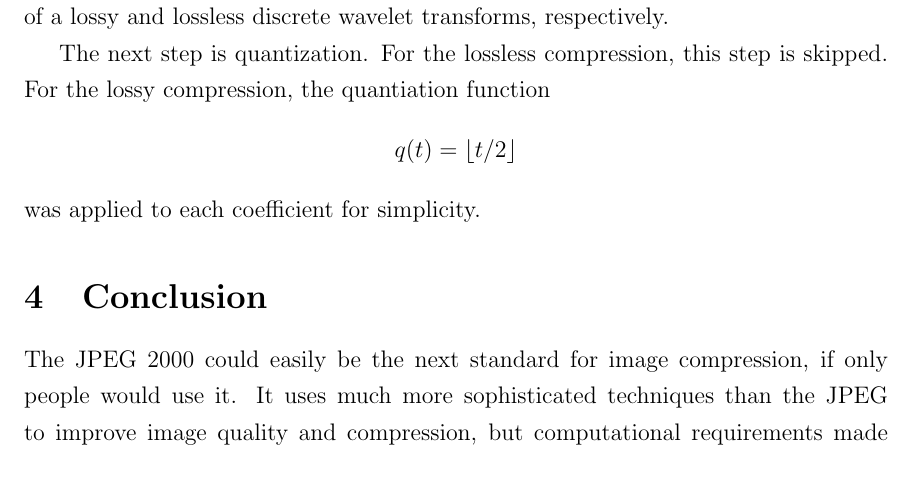
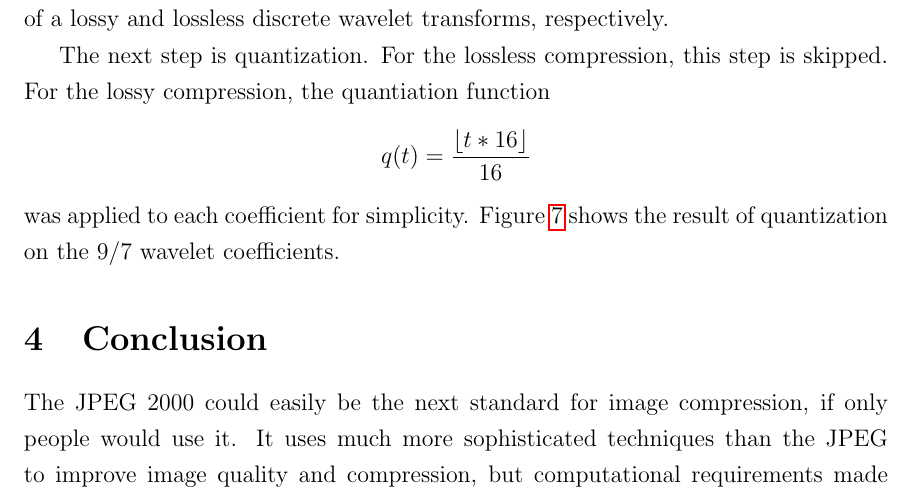
Before and after one commit to TexAgg/Math-414-Final-Project, a LaTeX document (report.tex): part of page 7 of 9, cut so that both start at the same text. Compiled offline with pdfLaTeX.

Commit message:
Clean up source

```diff
--- a/report.tex
+++ b/report.tex
@@ -248,8 +252,12 @@
+	\label{fig:quantBabyPlot}
+\end{figure}
+
 The next step is quantization.
 For the lossless compression, this step is skipped.
 For the lossy compression, the quantiation function
-\[q(t)=\floor{t/2}\]
+\[q(t)=\frac{\floor{t*16}}{16}\]
 was applied to each coefficient for simplicity.
+Figure \ref{fig:quantBabyPlot} shows the result of quantization on the 9/7 wavelet coefficients.
 
 
 %%%%%%%%%%%%%%
```
Also changed, not shown: resources/baby.png, resources/lossless_family.png, resources/losslessbaby.png, resources/lossy_family.png, resources/lossybaby.png, resources/quantBabyPlot.png (added), report.tex (4 more changed lines), 2 other files.
